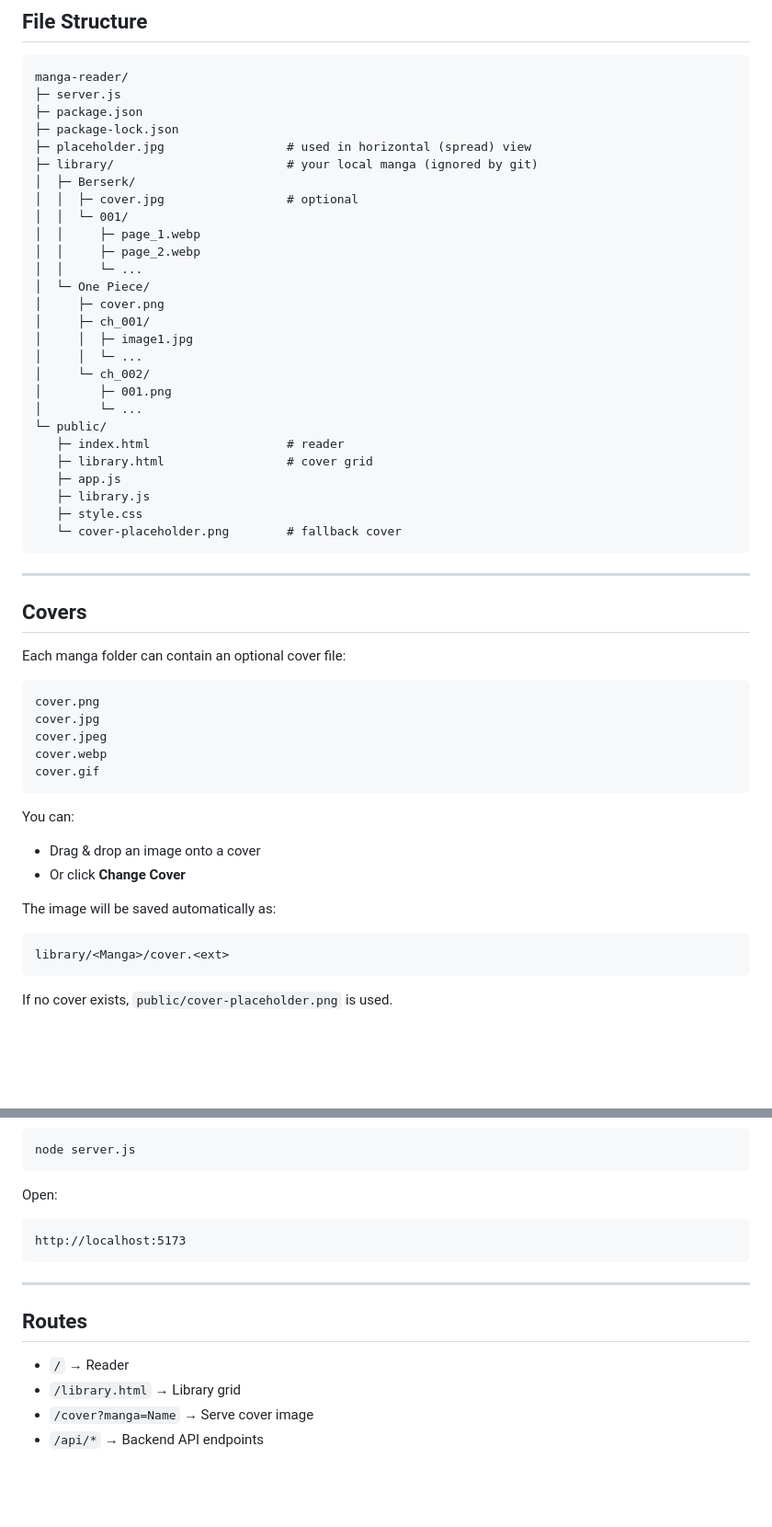
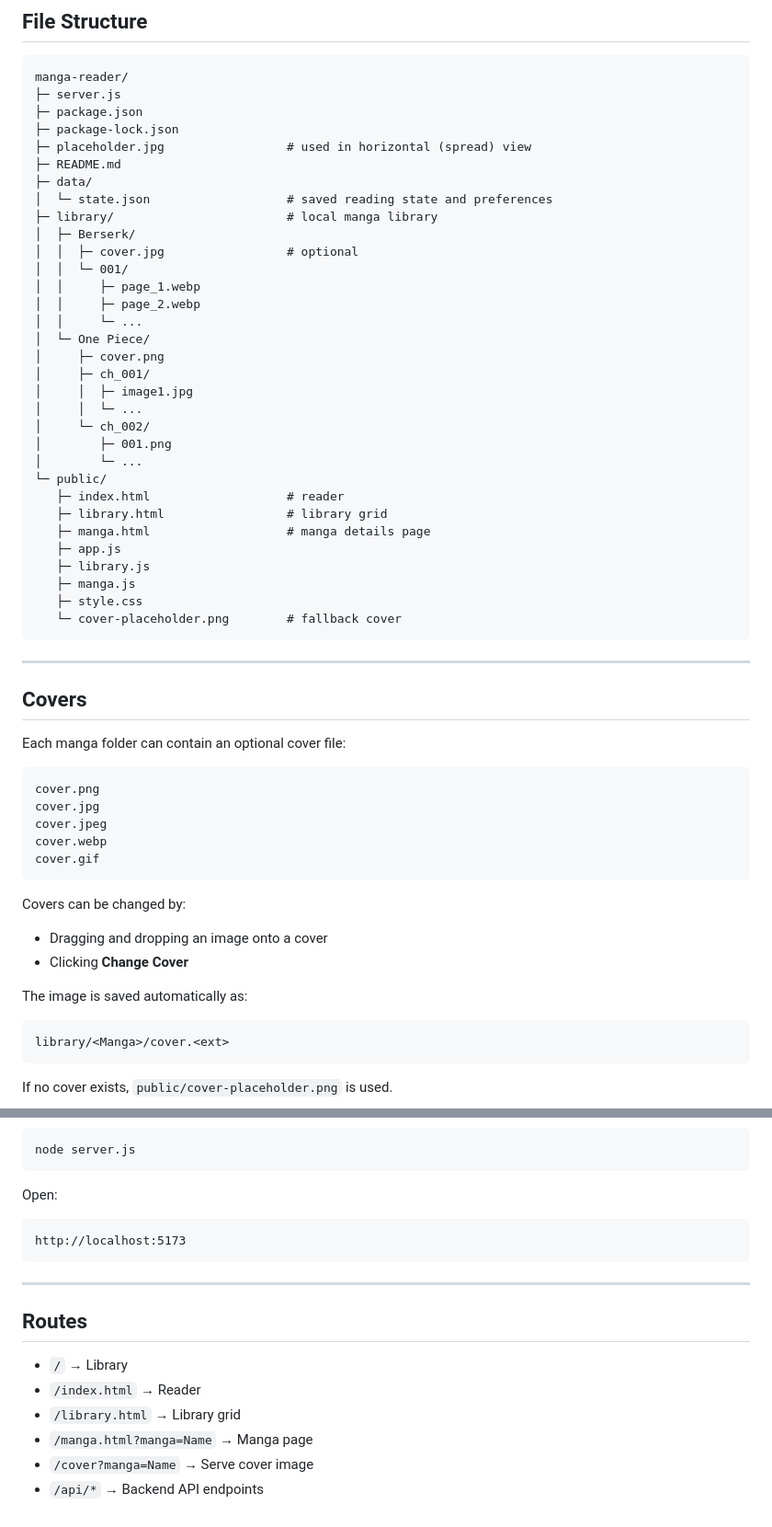
Before and after one commit to Tobi189/local-manga-reader-npm-server, a Markdown page: README.md, 2 parts joined by grey strips. Shown: that part at 92% size. GitHub-like rendering; blank space fills up the shorter version.

````diff
--- a/README.md
+++ b/README.md
@@ -37,7 +61,10 @@ manga-reader/
 ├─ package.json
 ├─ package-lock.json
 ├─ placeholder.jpg                 # used in horizontal (spread) view
-├─ library/                        # your local manga (ignored by git)
+├─ README.md
+├─ data/
+│  └─ state.json                   # saved reading state and preferences
+├─ library/                        # local manga library
 │  ├─ Berserk/
 │  │  ├─ cover.jpg                 # optional
 │  │  └─ 001/
@@ -54,9 +81,11 @@ manga-reader/
 │        └─ ...
 └─ public/
    ├─ index.html                   # reader
-   ├─ library.html                 # cover grid
+   ├─ library.html                 # library grid
+   ├─ manga.html                   # manga details page
    ├─ app.js
    ├─ library.js
+   ├─ manga.js
    ├─ style.css
    └─ cover-placeholder.png        # fallback cover
 ```
@@ -67,7 +96,7 @@ manga-reader/
 
 Each manga folder can contain an optional cover file:
 
-```
+```text
 cover.png
 cover.jpg
 cover.jpeg
@@ -75,14 +104,14 @@ cover.webp
 cover.gif
 ```
 
-You can:
+Covers can be changed by:
 
-- Drag & drop an image onto a cover
-- Or click **Change Cover**
+- Dragging and dropping an image onto a cover
+- Clicking **Change Cover**
 
-The image will be saved automatically as:
+The image is saved automatically as:
 
-```
+```text
 library/<Manga>/cover.<ext>
 ```
 
@@ -106,7 +135,7 @@ node server.js
 
 Open:
 
-```
+```text
 http://localhost:5173
 ```
 
@@ -114,7 +143,9 @@ http://localhost:5173
 
 ## Routes
 
-- `/` → Reader
+- `/` → Library
+- `/index.html` → Reader
 - `/library.html` → Library grid
+- `/manga.html?manga=Name` → Manga page
 - `/cover?manga=Name` → Serve cover image
 - `/api/*` → Backend API endpoints
````
Also changed, not shown: other parts of README.md (+24 -0 lines), screenshots/manga-page.png (added), screenshots/reader-vertical.png (added), 2 other files.
